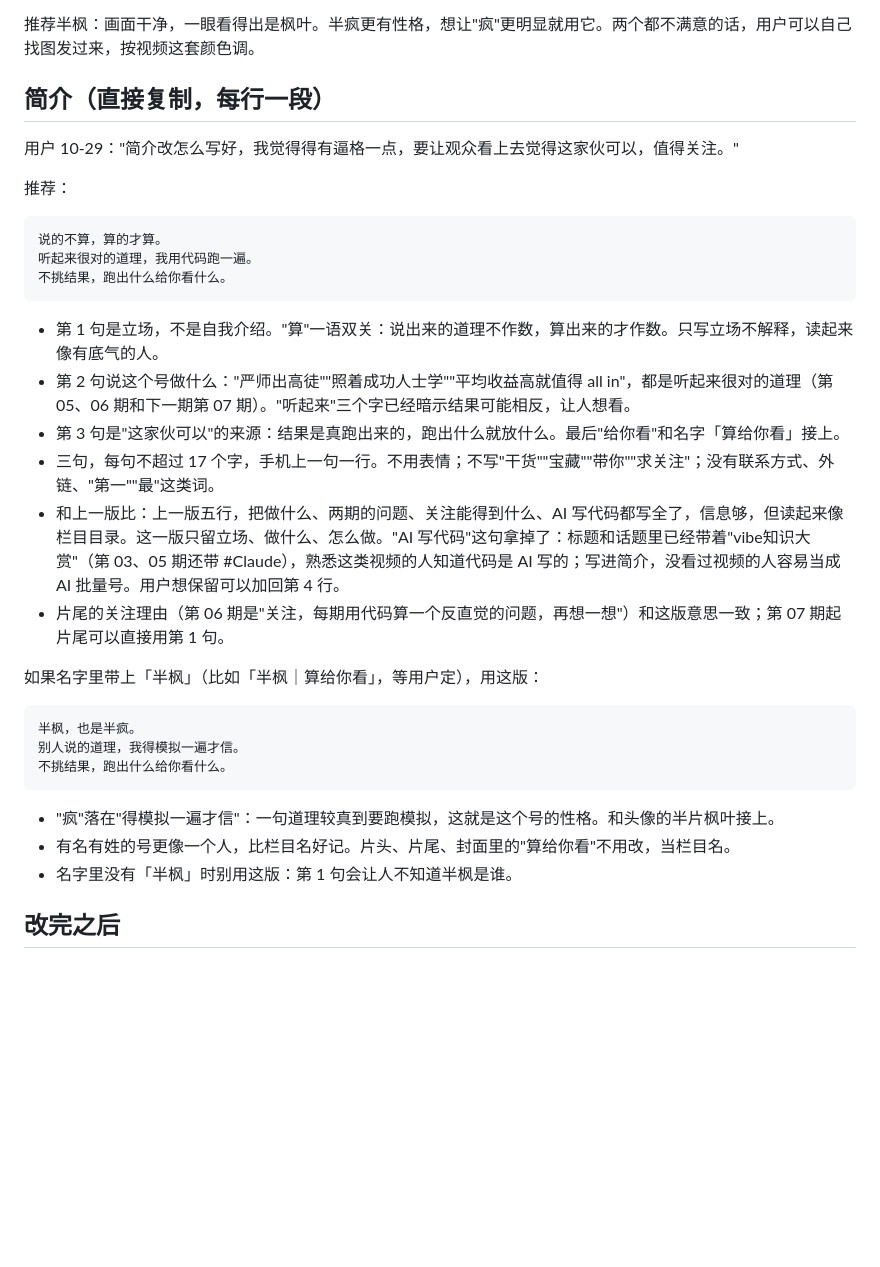
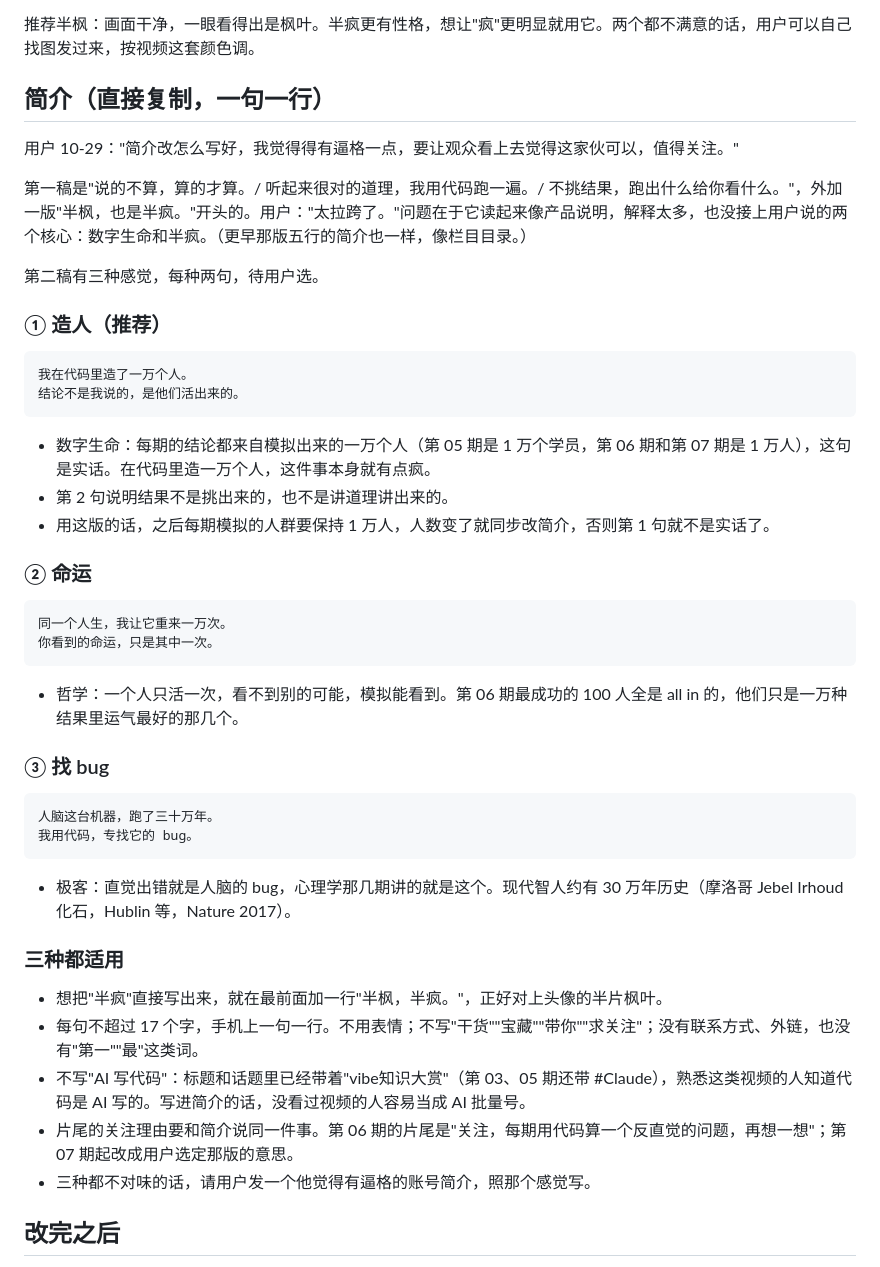
Before and after one commit to t3cdblb4t0/coding-video, a Markdown page: 运营/账号资料.md, the part around the change. Rendered like a GitHub page; blank space fills up the shorter version.

Commit message:
Account bio, second draft: three two-line versions built on 数字生命 and 半疯
The user called the first draft "太拉跨了". It read like a product description and missed the two things the user asked for: 数字生命 and 半疯. The new versions: ① 造人, built on the 10,000 simulated people in every episode (recommended); ② 命运, built on one life seen as one of 10,000 runs; ③ 找 bug.

````diff
--- a/运营/账号资料.md
+++ b/运营/账号资料.md
@@ -41,36 +41,50 @@
 
 推荐半枫：画面干净，一眼看得出是枫叶。半疯更有性格，想让"疯"更明显就用它。两个都不满意的话，用户可以自己找图发过来，按视频这套颜色调。
 
-## 简介（直接复制，每行一段）
+## 简介（直接复制，一句一行）
 
 用户 10-29："简介改怎么写好，我觉得得有逼格一点，要让观众看上去觉得这家伙可以，值得关注。"
 
-推荐：
+第一稿是"说的不算，算的才算。/ 听起来很对的道理，我用代码跑一遍。/ 不挑结果，跑出什么给你看什么。"，外加一版"半枫，也是半疯。"开头的。用户："太拉跨了。"问题在于它读起来像产品说明，解释太多，也没接上用户说的两个核心：数字生命和半疯。（更早那版五行的简介也一样，像栏目目录。）
+
+第二稿有三种感觉，每种两句，待用户选。
+
+### ① 造人（推荐）
 
 ```
-说的不算，算的才算。
-听起来很对的道理，我用代码跑一遍。
-不挑结果，跑出什么给你看什么。
+我在代码里造了一万个人。
+结论不是我说的，是他们活出来的。
 ```
 
-- 第 1 句是立场，不是自我介绍。"算"一语双关：说出来的道理不作数，算出来的才作数。只写立场不解释，读起来像有底气的人。
-- 第 2 句说这个号做什么："严师出高徒""照着成功人士学""平均收益高就值得 all in"，都是听起来很对的道理（第 05、06 期和下一期第 07 期）。"听起来"三个字已经暗示结果可能相反，让人想看。
-- 第 3 句是"这家伙可以"的来源：结果是真跑出来的，跑出什么就放什么。最后"给你看"和名字「算给你看」接上。
-- 三句，每句不超过 17 个字，手机上一句一行。不用表情；不写"干货""宝藏""带你""求关注"；没有联系方式、外链、"第一""最"这类词。
-- 和上一版比：上一版五行，把做什么、两期的问题、关注能得到什么、AI 写代码都写全了，信息够，但读起来像栏目目录。这一版只留立场、做什么、怎么做。"AI 写代码"这句拿掉了：标题和话题里已经带着"vibe知识大赏"（第 03、05 期还带 #Claude），熟悉这类视频的人知道代码是 AI 写的；写进简介，没看过视频的人容易当成 AI 批量号。用户想保留可以加回第 4 行。
-- 片尾的关注理由（第 06 期是"关注，每期用代码算一个反直觉的问题，再想一想"）和这版意思一致；第 07 期起片尾可以直接用第 1 句。
+- 数字生命：每期的结论都来自模拟出来的一万个人（第 05 期是 1 万个学员，第 06 期和第 07 期是 1 万人），这句是实话。在代码里造一万个人，这件事本身就有点疯。
+- 第 2 句说明结果不是挑出来的，也不是讲道理讲出来的。
+- 用这版的话，之后每期模拟的人群要保持 1 万人，人数变了就同步改简介，否则第 1 句就不是实话了。
 
-如果名字里带上「半枫」（比如「半枫｜算给你看」，等用户定），用这版：
+### ② 命运
 
 ```
-半枫，也是半疯。
-别人说的道理，我得模拟一遍才信。
-不挑结果，跑出什么给你看什么。
+同一个人生，我让它重来一万次。
+你看到的命运，只是其中一次。
 ```
 
-- "疯"落在"得模拟一遍才信"：一句道理较真到要跑模拟，这就是这个号的性格。和头像的半片枫叶接上。
-- 有名有姓的号更像一个人，比栏目名好记。片头、片尾、封面里的"算给你看"不用改，当栏目名。
-- 名字里没有「半枫」时别用这版：第 1 句会让人不知道半枫是谁。
+- 哲学：一个人只活一次，看不到别的可能，模拟能看到。第 06 期最成功的 100 人全是 all in 的，他们只是一万种结果里运气最好的那几个。
+
+### ③ 找 bug
+
+```
+人脑这台机器，跑了三十万年。
+我用代码，专找它的 bug。
+```
+
+- 极客：直觉出错就是人脑的 bug，心理学那几期讲的就是这个。现代智人约有 30 万年历史（摩洛哥 Jebel Irhoud 化石，Hublin 等，Nature 2017）。
+
+### 三种都适用
+
+- 想把"半疯"直接写出来，就在最前面加一行"半枫，半疯。"，正好对上头像的半片枫叶。
+- 每句不超过 17 个字，手机上一句一行。不用表情；不写"干货""宝藏""带你""求关注"；没有联系方式、外链，也没有"第一""最"这类词。
+- 不写"AI 写代码"：标题和话题里已经带着"vibe知识大赏"（第 03、05 期还带 #Claude），熟悉这类视频的人知道代码是 AI 写的。写进简介的话，没看过视频的人容易当成 AI 批量号。
+- 片尾的关注理由要和简介说同一件事。第 06 期的片尾是"关注，每期用代码算一个反直觉的问题，再想一想"；第 07 期起改成用户选定那版的意思。
+- 三种都不对味的话，请用户发一个他觉得有逼格的账号简介，照那个感觉写。
 
 ## 改完之后
 
````
